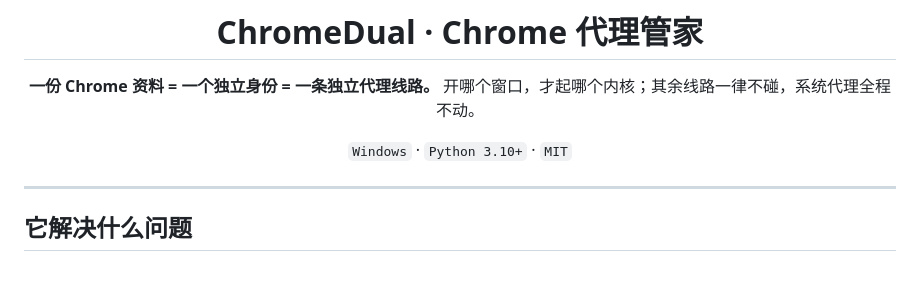
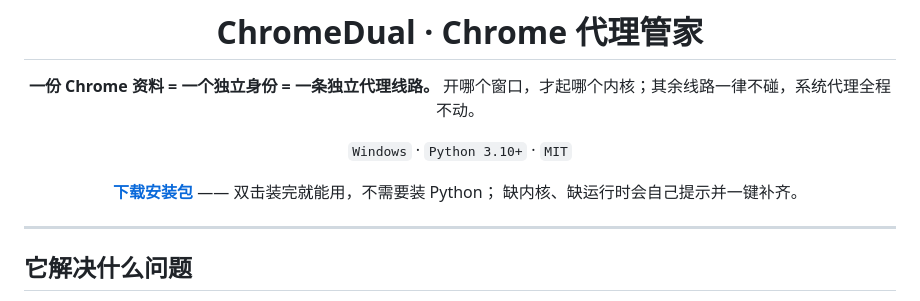
Before and after one commit to cyberironman/ChromeDual, a Markdown page: README.md, the part around the change. GitHub-like rendering; blank space fills up the shorter version.

Commit message:
README 顶部加安装包下载入口

```diff
--- a/README.md
+++ b/README.md
@@ -6,6 +6,9 @@
 开哪个窗口，才起哪个内核；其余线路一律不碰，系统代理全程不动。
 
 `Windows` · `Python 3.10+` · `MIT`
+
+**[下载安装包](https://github.com/cyberironman/ChromeDual/releases/latest)** —— 双击装完就能用，不需要装 Python；
+缺内核、缺运行时会自己提示并一键补齐。
 
 </div>
 
```
